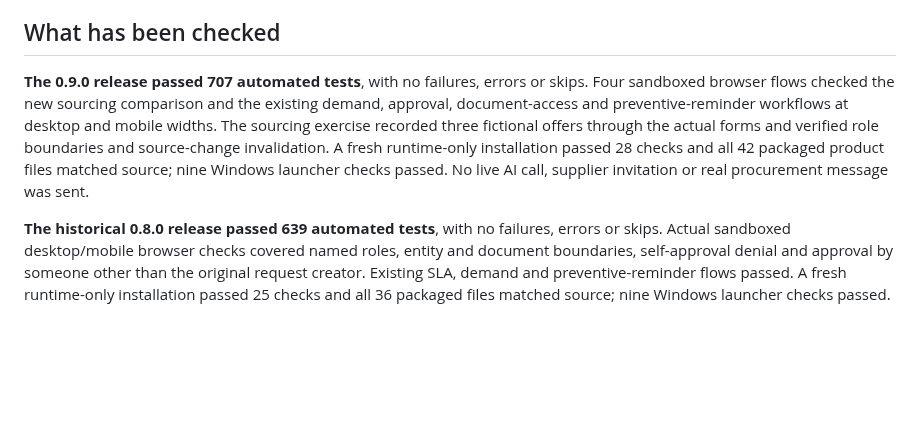
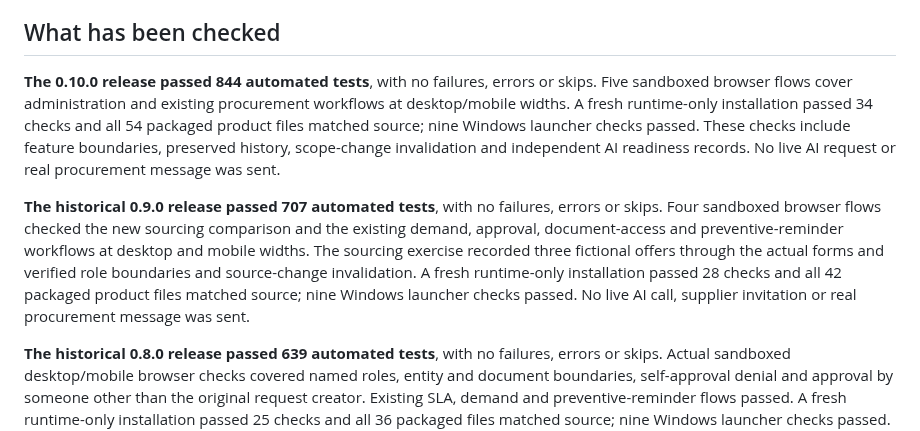
Before and after one commit to mmdoh1995/procurement-intelligence-lab-showcase, a Markdown page: README.md, the part around one of its changes. Drawn GitHub-style; blank space fills up the shorter version.

```diff
--- a/README.md
+++ b/README.md
@@ -106,7 +130,9 @@ This first capability accepts only the unchanged bundled synthetic SLA facts. It
 
 ## What has been checked
 
-**The 0.9.0 release passed 707 automated tests**, with no failures, errors or skips. Four sandboxed browser flows checked the new sourcing comparison and the existing demand, approval, document-access and preventive-reminder workflows at desktop and mobile widths. The sourcing exercise recorded three fictional offers through the actual forms and verified role boundaries and source-change invalidation. A fresh runtime-only installation passed 28 checks and all 42 packaged product files matched source; nine Windows launcher checks passed. No live AI call, supplier invitation or real procurement message was sent.
+**The 0.10.0 release passed 844 automated tests**, with no failures, errors or skips. Five sandboxed browser flows cover administration and existing procurement workflows at desktop/mobile widths. A fresh runtime-only installation passed 34 checks and all 54 packaged product files matched source; nine Windows launcher checks passed. These checks include feature boundaries, preserved history, scope-change invalidation and independent AI readiness records. No live AI request or real procurement message was sent.
+
+**The historical 0.9.0 release passed 707 automated tests**, with no failures, errors or skips. Four sandboxed browser flows checked the new sourcing comparison and the existing demand, approval, document-access and preventive-reminder workflows at desktop and mobile widths. The sourcing exercise recorded three fictional offers through the actual forms and verified role boundaries and source-change invalidation. A fresh runtime-only installation passed 28 checks and all 42 packaged product files matched source; nine Windows launcher checks passed. No live AI call, supplier invitation or real procurement message was sent.
 
 **The historical 0.8.0 release passed 639 automated tests**, with no failures, errors or skips. Actual sandboxed desktop/mobile browser checks covered named roles, entity and document boundaries, self-approval denial and approval by someone other than the original request creator. Existing SLA, demand and preventive-reminder flows passed. A fresh runtime-only installation passed 25 checks and all 36 packaged files matched source; nine Windows launcher checks passed. No live AI call or real message was sent.
 
```
Also changed, not shown: other parts of README.md (+24 -0 lines), CHANGELOG.md (+4 -0 lines), assets/chunk-05-feature-controls.png (added).
